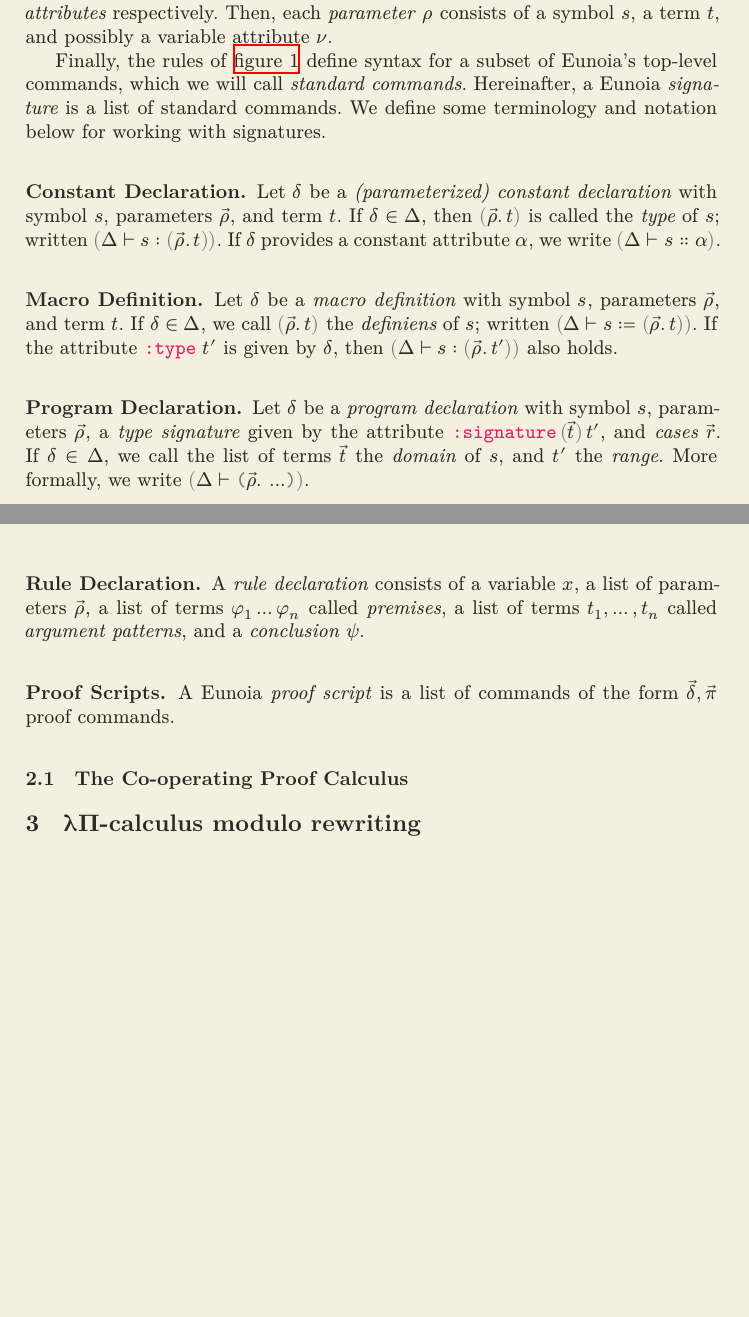
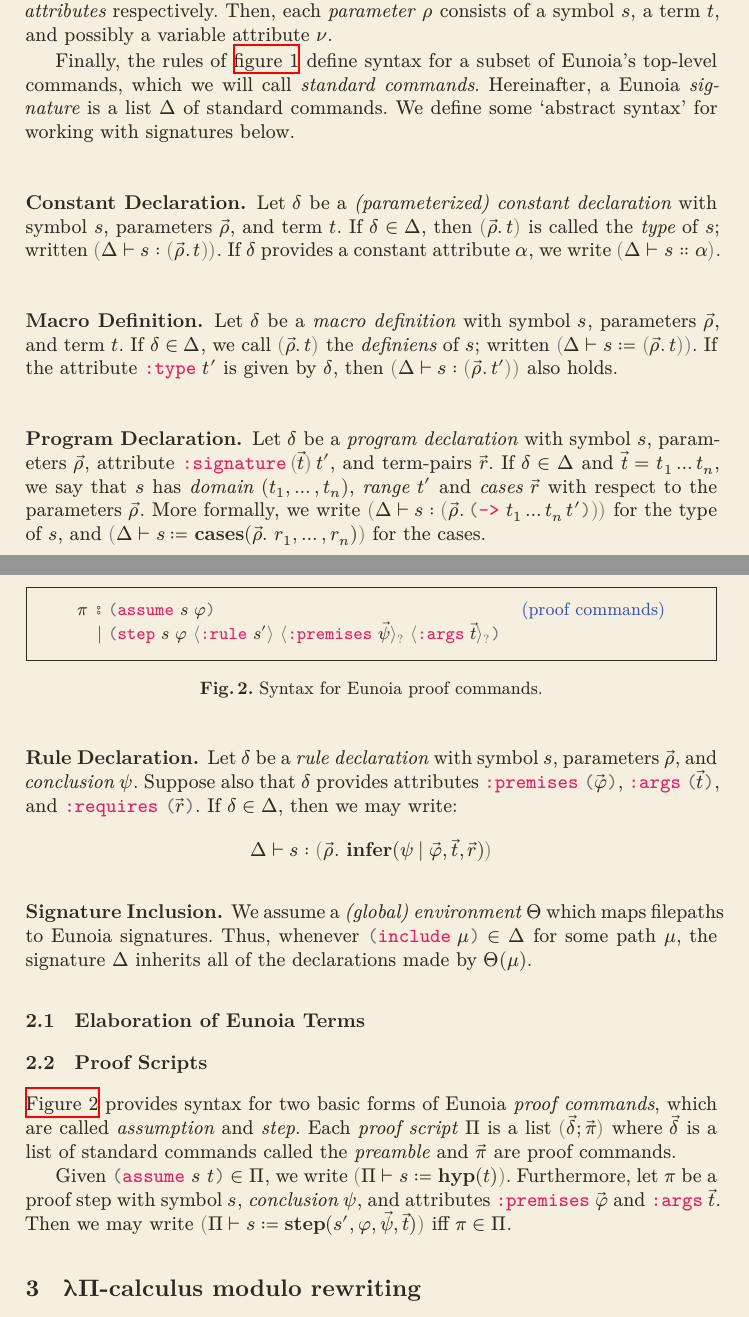
Before and after one commit to gburel/eo2lp, a LaTeX paper (tex/eo2lp.tex, which reads tex/eoas.tex): two parts of pages 2 and 3 of 6, joined at a grey line, cut so that both start at the same text, the shorter picture padded with empty space. Compiled offline with XeLaTeX.

Commit message:
make more progress specifying abstract syntax for Eunoia to prepare for definition of translation

```diff
--- a/tex/eoas.tex
+++ b/tex/eoas.tex
@@ -40,9 +40,9 @@
 define syntax for a subset of Eunoia's top-level commands,
 which we will call \emph{standard commands}.
 %
-Hereinafter, a Eunoia \emph{signature} is a list of
-standard commands. We define some terminology and notation
-below for working with signatures.
+Hereinafter, a Eunoia \emph{signature} is a list $Δ$
+of standard commands. We define some
+`abstract syntax' for working with signatures below.
 
 \subsubsection{Constant Declaration.}
 %
@@ -73,34 +73,81 @@
 %
 Let $δ$ be a \emph{program declaration} with
 symbol $s$, parameters $\vec ρ$,
-a \emph{type signature} given by
-the attribute $\mtt{:signature}\,\prn{\vec t}\,t'$,
-and \emph{cases} $\vec r$.
+attribute $\mtt{:signature}\,\prn{\vec t}\,t'$,
+and term-pairs $\vec r$.
 %
-If $δ ∈ Δ$, we call the list of terms $\vec t$
-the \emph{domain} of $s$, and $t'$ the \emph{range}.
+If $δ ∈ Δ$ and $\vec t = \plur t n$,
+we say that $s$ has \emph{domain} $(\plurcomma t n)$,
+\emph{range} $t'$ and \emph{cases} $\vec r$
+with respect to the parameters $\vec ρ$.
 %
-More formally, we write $\prn{Δ ⊢ \epar{\vec ρ.\,\ldots}}$.
+More formally, we write
+  $\prn{Δ ⊢ s : \prn{\vec ρ.\,\earr{\plur t n\, t'}}}$
+for the type of $s$,
+and
+  $\prn{Δ ⊢ s ≔ \mbf{cases}(\vec ρ.\ r_1, \ldots, r_n)}$
+for the cases.
 %
+\subsubsection{Rule Declaration.}
+%
+Let $δ$ be a \emph{rule declaration} with symbol $s$,
+parameters $\vec ρ$, and \emph{conclusion} $ψ$.
+%
+Suppose also that $δ$ provides attributes
+$\mtt{:premises}\ \epar{\vec φ}$,
+$\mtt{:args}\ \epar{\vec t}$,
+and $\mtt{:requires}\ \epar{\vec r}$.
+%
+If $δ ∈ Δ$, then we may write:
+  $$Δ ⊢ s : \prn{\vec ρ.\ \mbf{infer}(ψ ∣ \vec φ, \vec t, \vec r)}$$
+
+
 \subsubsection{Signature Inclusion.}
 %
-
-\subsubsection{Rule Declaration.}
+We assume a \emph{(global) environment}
+$Θ$ which maps filepaths to Eunoia signatures.
 %
-A \emph{rule declaration} consists of a variable $x$,
-a list of parameters $\vec ρ$,
-a list of terms $\plur φ n$ called \emph{premises},
-a list of terms $t_1, \ldots, t_n$ called \emph{argument patterns},
-and a \emph{conclusion} $ψ$.
-
-\subsubsection{Proof Scripts.}
-%
-A Eunoia \emph{proof script} is a list of
-commands of the form $\vec δ, \vec π$ proof commands.
+Thus, whenever $\epar{\mtt{include}\ μ} ∈ Δ$
+for some path $μ$, the signature $Δ$ inherits
+all of the declarations made by $Θ(μ)$.
 
 
-\subsection{The Co-operating Proof Calculus}
-\label{sec:eo-proof}
+\subsection{Elaboration of Eunoia Terms}
+
+\subsection{Proof Scripts}
+%
+\begin{boxfigure}[t!]{fig:eo-prf-commands}
+ {Syntax for Eunoia proof commands.}
+ $$ \eoPrfCommandSyntax $$
+\end{boxfigure}
+%
+\Autoref{fig:eo-prf-commands} provides syntax for two
+basic forms of Eunoia \emph{proof commands}, which are
+called  \emph{assumption} and \emph{step}.
+%
+Each \emph{proof script} $Π$ is a list
+$\prn{\vec δ; \vec π}$ where
+$\vec δ$ is a list of standard commands called
+the \emph{preamble} and $\vec π$ are proof commands.
+%
+
+Given $\epar{\mtt{assume}\ s\ t} ∈ Π$,
+we write $\prn{Π ⊢ s ≔ \hyp(t)}$.
+%
+Furthermore, let $π$ be a proof step with symbol $s$,
+\emph{conclusion} $ψ$, and attributes $\mtt{:premises}\ \vec{φ}$
+and $\mtt{:args}\ \vec{t}$.
+%
+Then we may write $\prn{Π ⊢ s ≔ \step(s', φ, \vec ψ, \vec t)}$
+iff $π ∈ Π$.
+% In practice, an Eunoia-friendly SMT solver will give
+% its proofs with respect to some fixed signature $Δ$.
+%
+% We define We say that a proof scripts is \emph{valid} with respect
+% to $Δ$ iff a list of
+% commands of the form $\vec δ, \vec π$ proof commands.
+
+
 
 \end{document}
 
```
Also changed, not shown: tex/eo2lp.tex (+1 -1 lines), tex/macros.tex (+9 -6 lines), tex/res.tex (added).
